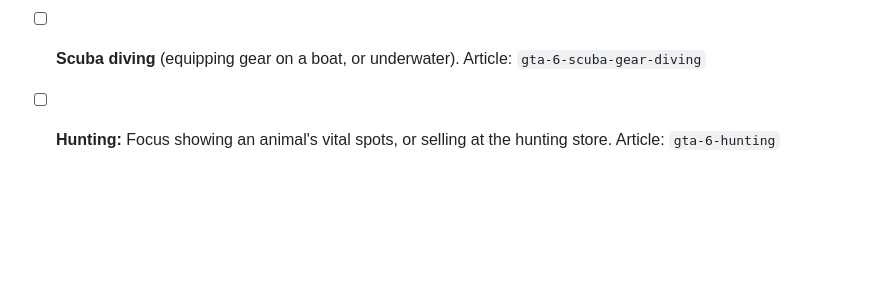
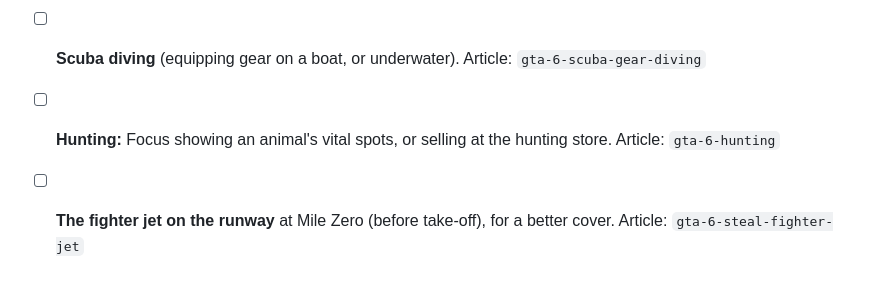
Before and after one commit to jneal6608-tech/neon-atlas, a Markdown page: docs/SCREENSHOTS.md, the part around the change. GitHub-like rendering; blank space fills up the shorter version.

Commit message:
Add fighter jet guide with our video and screenshots
Co-Authored-By: Claude Opus 5.5 <noreply@anthropic.com>
Claude-Session: https://claude.ai/code/session_019St9XfsJUtRHdxjZXucF8N

```diff
--- a/docs/SCREENSHOTS.md
+++ b/docs/SCREENSHOTS.md
@@ -54,3 +54,4 @@ These guides still use an official Rockstar picture as the cover. One of your ow
 - [ ] **Smashing a display case** in a pawn shop or jewelry store. Article: `gta-6-smash-n-grab`
 - [ ] **Scuba diving** (equipping gear on a boat, or underwater). Article: `gta-6-scuba-gear-diving`
 - [ ] **Hunting:** Focus showing an animal's vital spots, or selling at the hunting store. Article: `gta-6-hunting`
+- [ ] **The fighter jet on the runway** at Mile Zero (before take-off), for a better cover. Article: `gta-6-steal-fighter-jet`
```
Also changed, not shown: content/articles/gta-6-steal-fighter-jet.md (added, +67 -0 lines), assets/ours/art/gta-6-steal-fighter-jet-card.jpg (added), assets/ours/art/gta-6-steal-fighter-jet-share.jpg (added), assets/ours/art/gta-6-steal-fighter-jet.jpg (added), assets/uploads/gta-6-fighter-jet-weapon-wheel.jpg (added), assets/uploads/gta-6-mile-zero-air-station-map.jpg (added).
